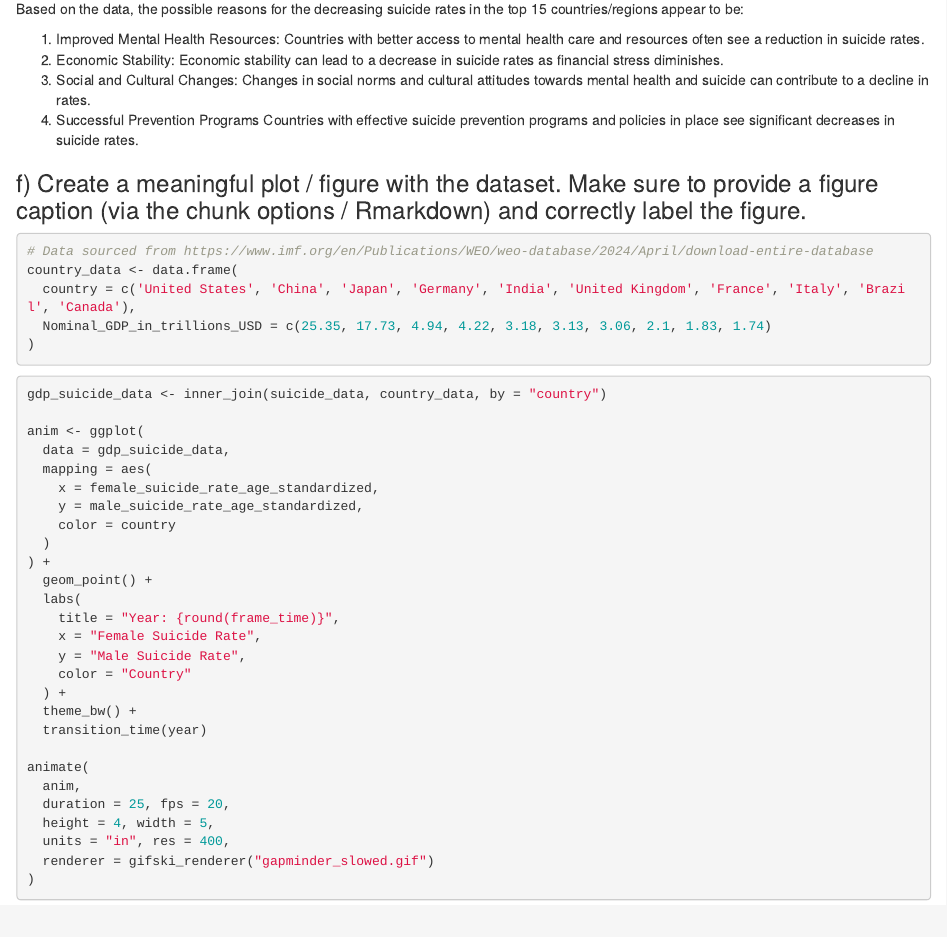
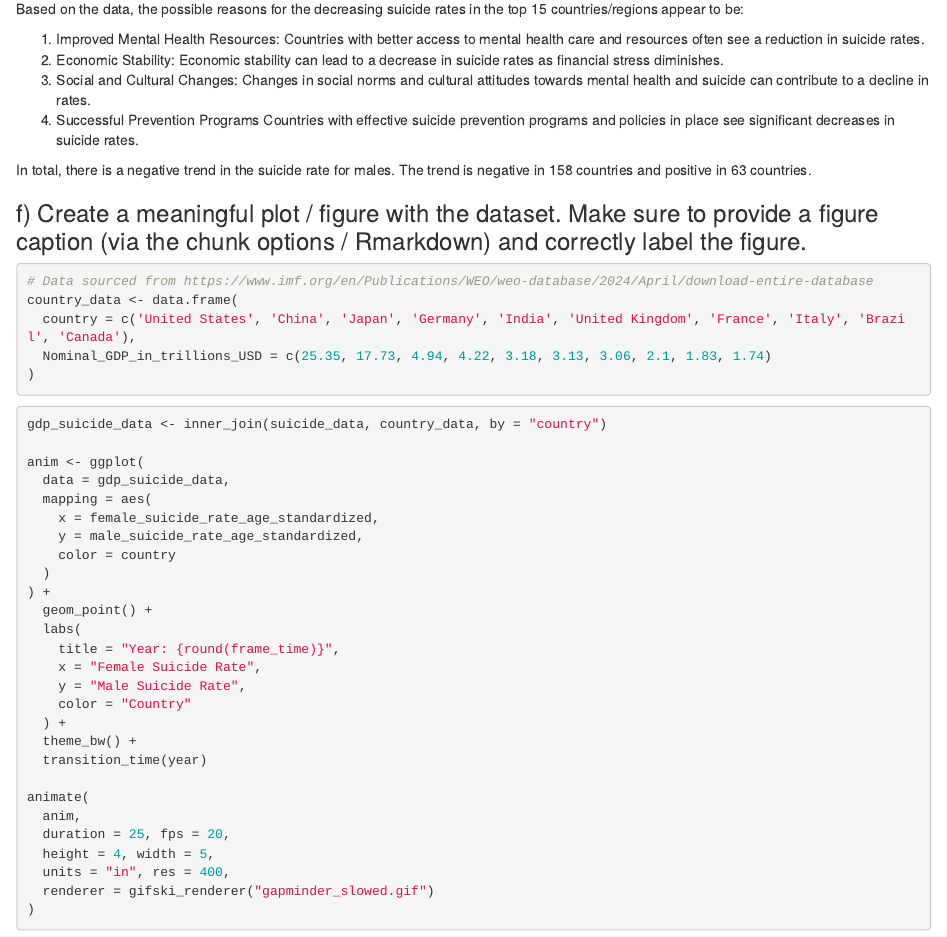
Before and after one commit to Wizzardexe/exeRcise-sheet-3, an R Markdown document (ExerciseSheet_3.Rmd): the page in a window 1100 px wide, from 5960 px down. Rendered offline with R 4.5, knitr and Pandoc, with nearby package versions; drawn as R Markdown's standard HTML page in place of the format the file asks for; some code elsewhere in the file could not run offline.

Commit message:
3e) Added sentence to solution

```diff
--- a/ExerciseSheet_3.Rmd
+++ b/ExerciseSheet_3.Rmd
@@ -264,6 +264,7 @@ Based on the data, the possible reasons for the decreasing suicide rates in the
 3. Social and Cultural Changes: Changes in social norms and cultural attitudes towards mental health and suicide can contribute to a decline in rates.
 4. Successful Prevention Programs Countries with effective suicide prevention programs and policies in place see significant decreases in suicide rates.
 
+In total, there is a negative trend in the suicide rate for males. The trend is negative in `r nrow(negativ_trend)` countries and positive in `r nrow(positiv_trend)` countries.
 
 ### f)  Create a meaningful plot / figure with the dataset. Make sure to provide a figure caption (via the chunk options / Rmarkdown) and correctly label the figure.
 
```
Also changed, not shown: 1 other file.
